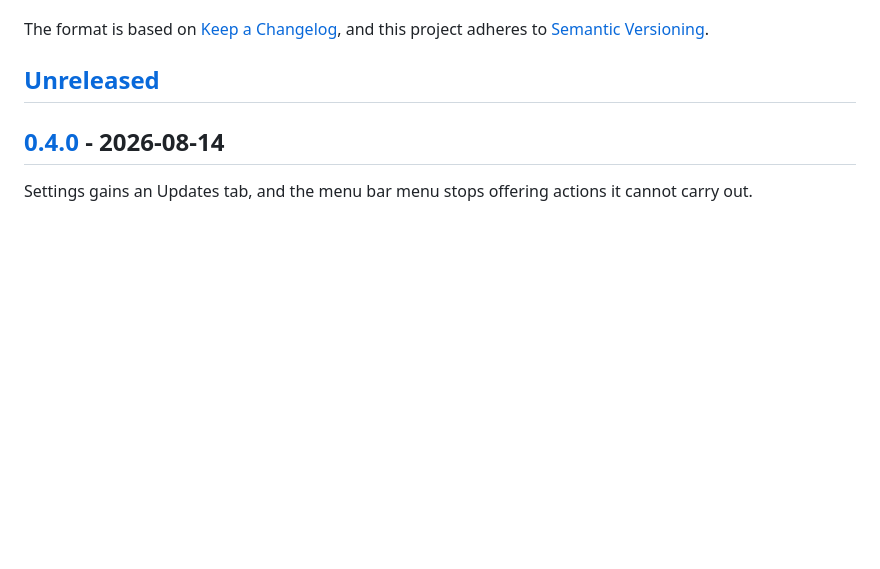
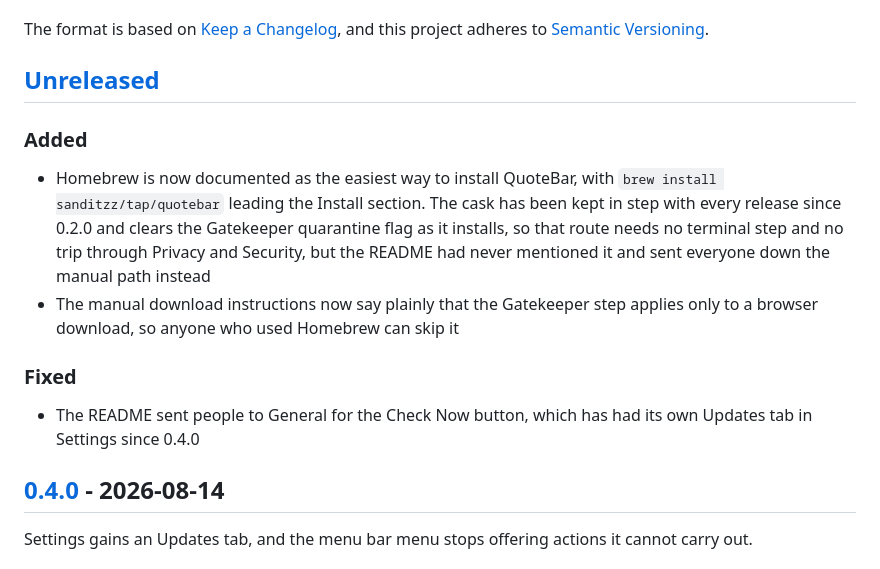
Before and after one commit to SanditZZ/quotebar-macos, a Markdown page: CHANGELOG.md, the part around the change. GitHub-like rendering; blank space fills up the shorter version.

```diff
--- a/CHANGELOG.md
+++ b/CHANGELOG.md
@@ -6,6 +6,15 @@ The format is based on [Keep a Changelog](https://keepachangelog.com/en/1.1.0/),
 and this project adheres to [Semantic Versioning](https://semver.org/spec/v2.0.0.html).
 
 ## [Unreleased]
+
+### Added
+
+- Homebrew is now documented as the easiest way to install QuoteBar, with `brew install sanditzz/tap/quotebar` leading the Install section. The cask has been kept in step with every release since 0.2.0 and clears the Gatekeeper quarantine flag as it installs, so that route needs no terminal step and no trip through Privacy and Security, but the README had never mentioned it and sent everyone down the manual path instead
+- The manual download instructions now say plainly that the Gatekeeper step applies only to a browser download, so anyone who used Homebrew can skip it
+
+### Fixed
+
+- The README sent people to General for the Check Now button, which has had its own Updates tab in Settings since 0.4.0
 
 ## [0.4.0] - 2026-08-14
 
```
Also changed, not shown: README.md (+14 -2 lines).
